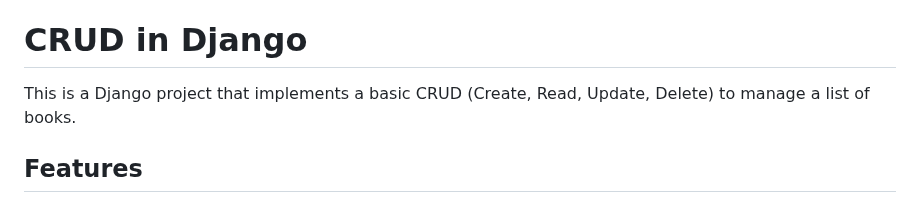
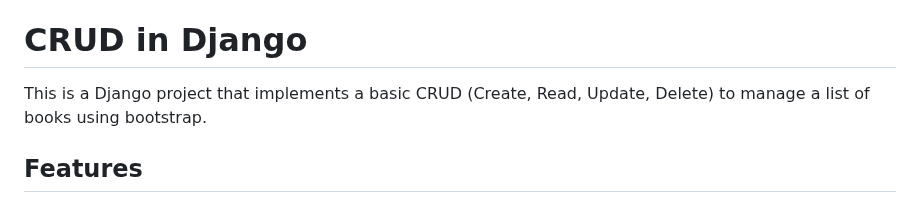
Before and after one commit to Mnz19/Django-crud, a Markdown page: README.md, the part around the change. Drawn GitHub-style.

```diff
--- a/README.md
+++ b/README.md
@@ -73,7 +73,7 @@ Este projeto está licenciado sob a [MIT License](LICENSE).
 
 # CRUD in Django
 
-This is a Django project that implements a basic CRUD (Create, Read, Update, Delete) to manage a list of books.
+This is a Django project that implements a basic CRUD (Create, Read, Update, Delete) to manage a list of books using bootstrap.
 
 ## Features
 
```
